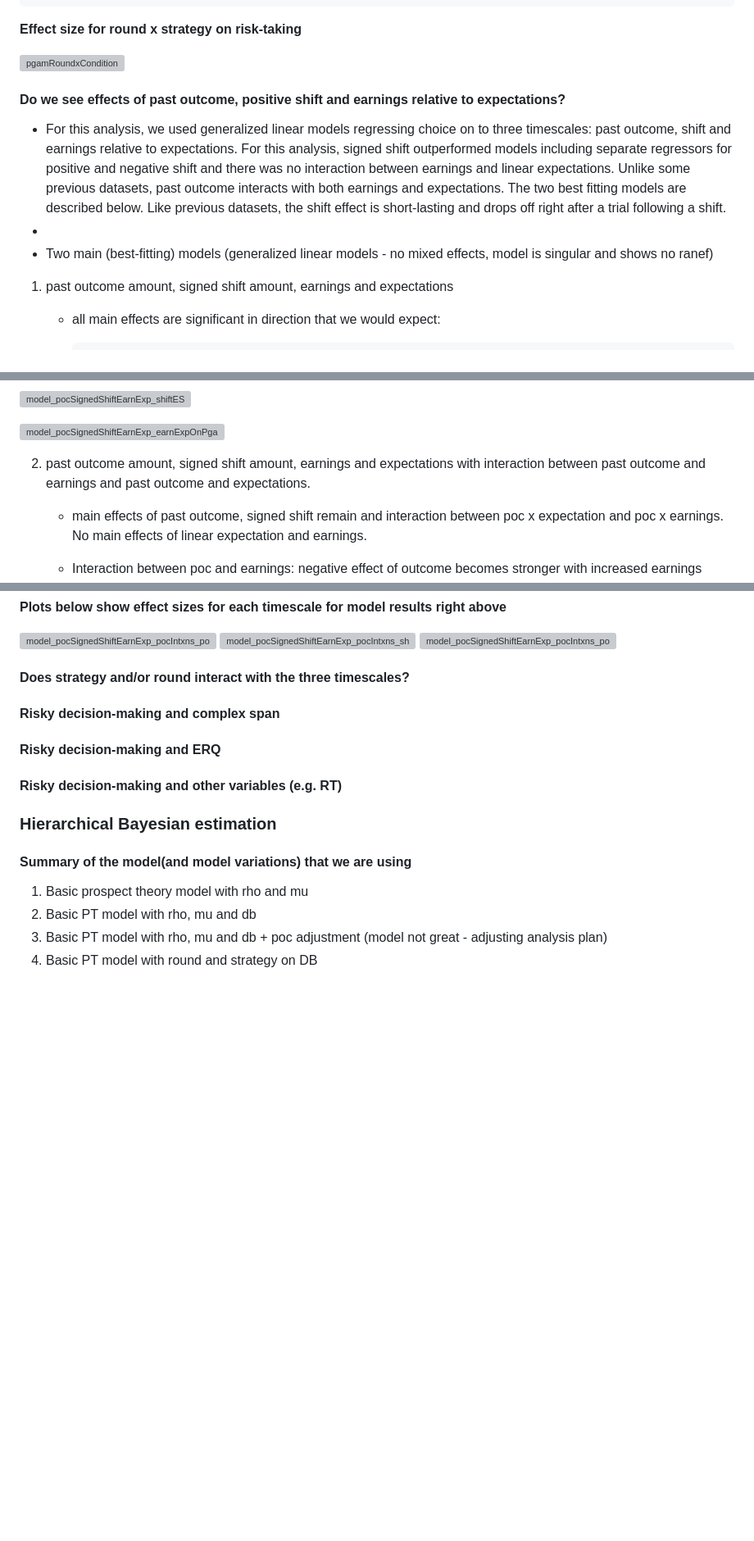
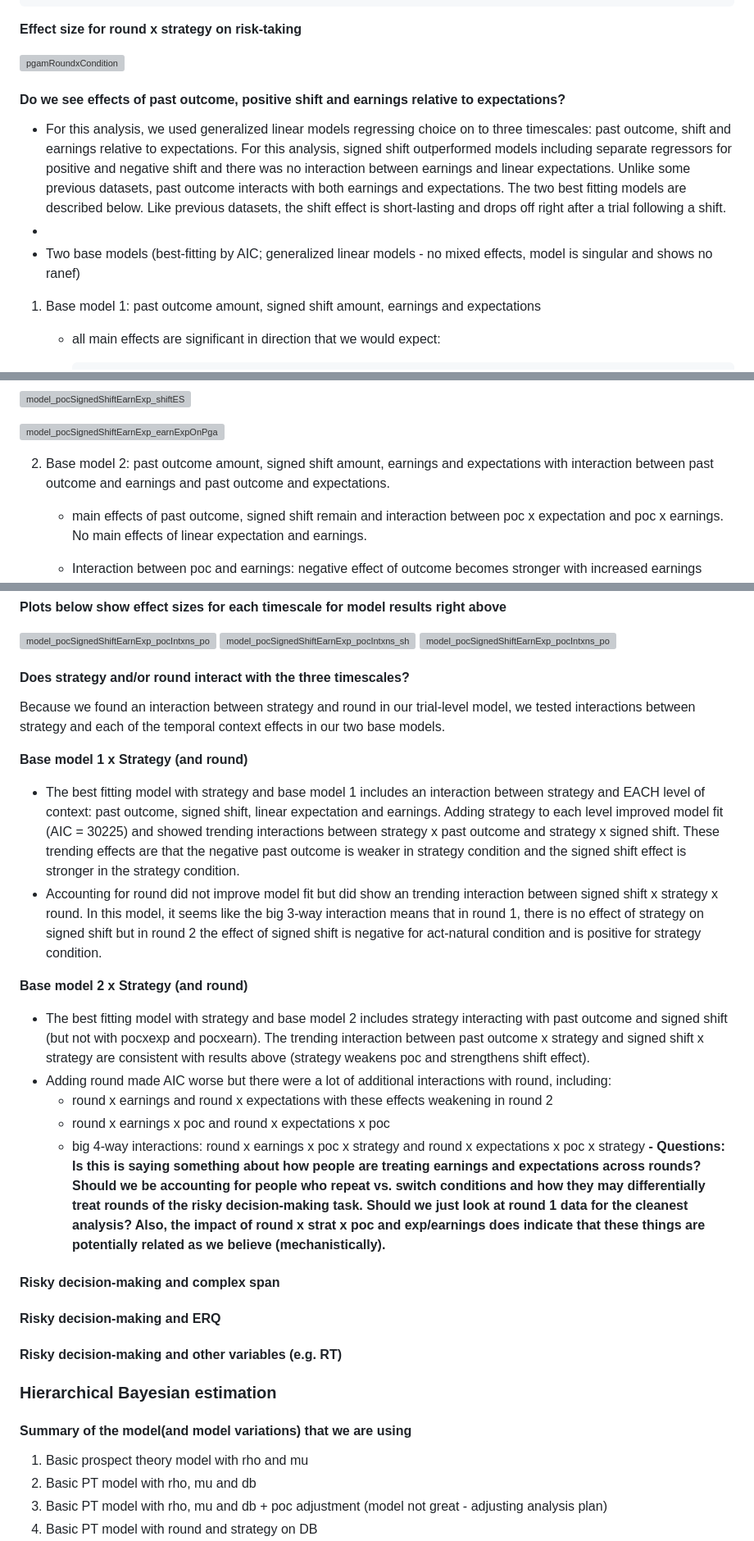
Before and after one commit to sokolhessnerlab/rcs, a Markdown page: analysis/rcsAnalysisSummary.md, 3 parts joined by grey strips. Shown at 82% size. Rendered like a GitHub page; blank space fills up the shorter version; grey boxes are pictures that could not be loaded.

Commit message:
add summary for strat x context effects

```diff
--- a/analysis/rcsAnalysisSummary.md
+++ b/analysis/rcsAnalysisSummary.md
@@ -218,12 +218,11 @@ relative to natural condition and this effect is strongest in round 2.
 ![pgamRoundxCondition](https://user-images.githubusercontent.com/19710394/222292947-ef09e884-71f7-4a78-8fbe-e53115e65a9c.jpg)
 
 
-
 #### Do we see effects of past outcome, positive shift and earnings relative to expectations?
 - For this analysis, we used generalized linear models regressing choice on to three timescales: past outcome, shift and earnings relative to expectations. For this analysis, signed shift outperformed models including separate regressors for positive and negative shift and there was no interaction between earnings and linear expectations. Unlike some previous datasets, past outcome interacts with both earnings and expectations. The two best fitting models are described below. Like previous datasets, the shift effect is short-lasting and drops off right after a trial following a shift.
 -
-- Two main (best-fitting) models (generalized linear models - no mixed effects, model is singular and shows no ranef)
-1) past outcome amount, signed shift amount, earnings and expectations
+- Two base models (best-fitting by AIC; generalized linear models - no mixed effects, model is singular and shows no ranef)
+1) Base model 1: past outcome amount, signed shift amount, earnings and expectations
     - all main effects are significant in direction that we would expect:
 
             Coefficients:
@@ -243,7 +242,7 @@ relative to natural condition and this effect is strongest in round 2.
 
 
 
-2) past outcome amount, signed shift amount, earnings and expectations with interaction between past outcome and earnings and past outcome and expectations.
+2) Base model 2: past outcome amount, signed shift amount, earnings and expectations with interaction between past outcome and earnings and past outcome and expectations.
     - main effects of past outcome, signed shift remain and interaction between poc x expectation and poc x earnings. No main effects of linear expectation and earnings.
     - Interaction between poc and earnings: negative effect of outcome becomes stronger with increased earnings
     - Interaction bewteen poc and expectatatins: negative effect of outcome flips and becomes positive with increased expectations
@@ -268,6 +267,19 @@ relative to natural condition and this effect is strongest in round 2.
 
 
 #### Does strategy and/or round interact with the three timescales?
+Because we found an interaction between strategy and round in our trial-level model, we tested interactions between strategy and each of the temporal context effects in our two base models.
+
+**Base model 1 x Strategy (and round)**
+- The best fitting model with strategy and base model 1 includes an interaction between strategy and EACH level of context: past outcome, signed shift, linear expectation and earnings. Adding strategy to each level improved model fit (AIC = 30225) and showed trending interactions between strategy x past outcome and strategy x signed shift. These trending effects are that the negative past outcome is weaker in strategy condition and the signed shift effect is stronger in the strategy condition.
+- Accounting for round did not improve model fit but did show an trending interaction between signed shift x strategy x round. In this model, it seems like the big 3-way interaction means that in round 1, there is no effect of strategy on signed shift but in round 2 the effect of signed shift is negative for act-natural condition and is positive for strategy condition.
+
+**Base model 2 x Strategy (and round)**
+- The best fitting model with strategy and base model 2 includes strategy interacting with past outcome and signed shift (but not with pocxexp and pocxearn). The trending interaction between past outcome x strategy and signed shift x strategy are consistent with results above (strategy weakens poc and strengthens shift effect).
+- Adding round made AIC worse but there were a lot of additional interactions with round, including:
+    - round x earnings and round x expectations with these effects weakening in round 2
+    - round x earnings x poc and round x expectations x poc
+    - big 4-way interactions: round x earnings x poc x strategy and round x expectations x poc x strategy
+**- Questions: Is this is saying something about how people are treating earnings and expectations across rounds? Should we be accounting for people who repeat vs. switch conditions and how they may differentially treat rounds of the risky decision-making task. Should we just look at round 1 data for the cleanest analysis? Also, the impact of round x strat x poc and exp/earnings does indicate that these things are potentially related as we believe (mechanistically).**
 
 
 
```
